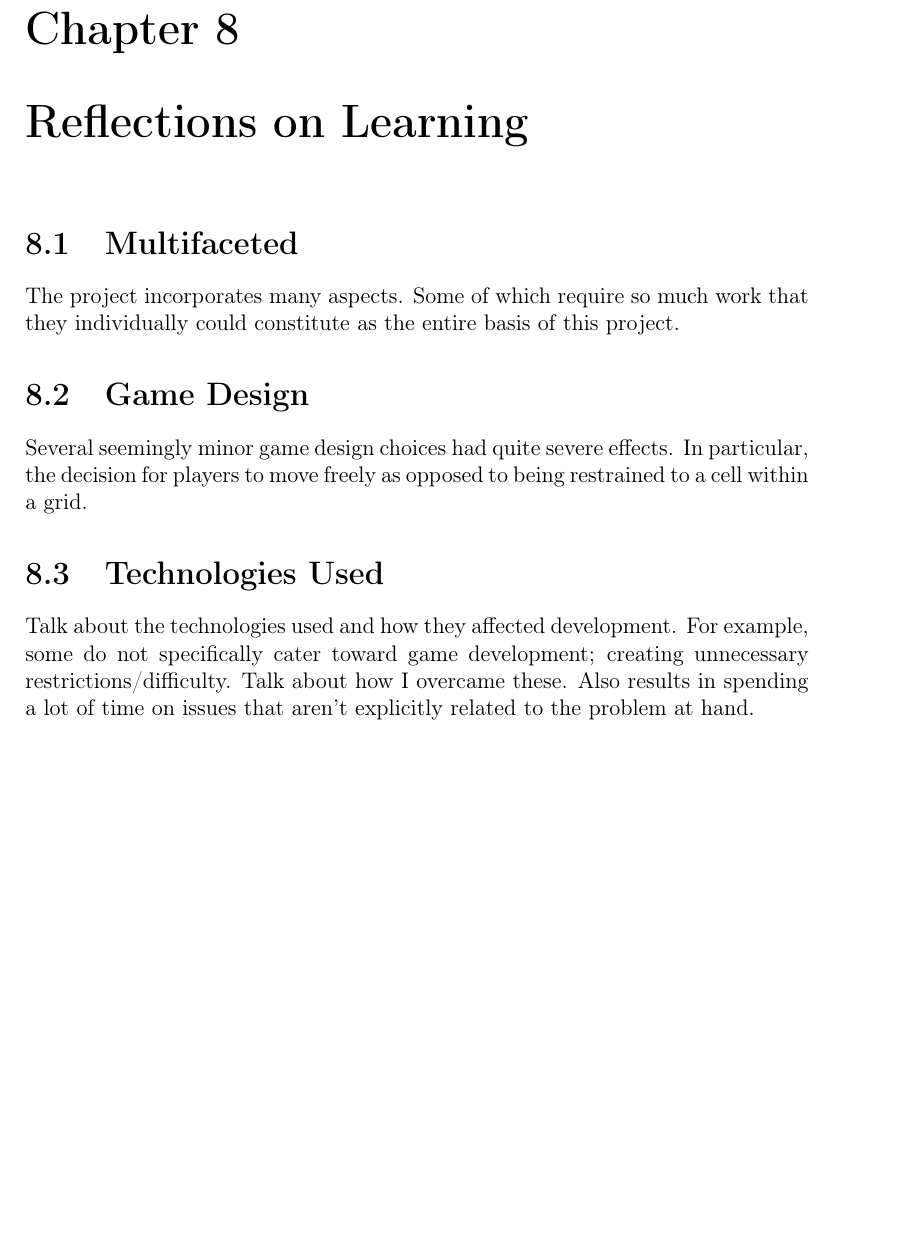
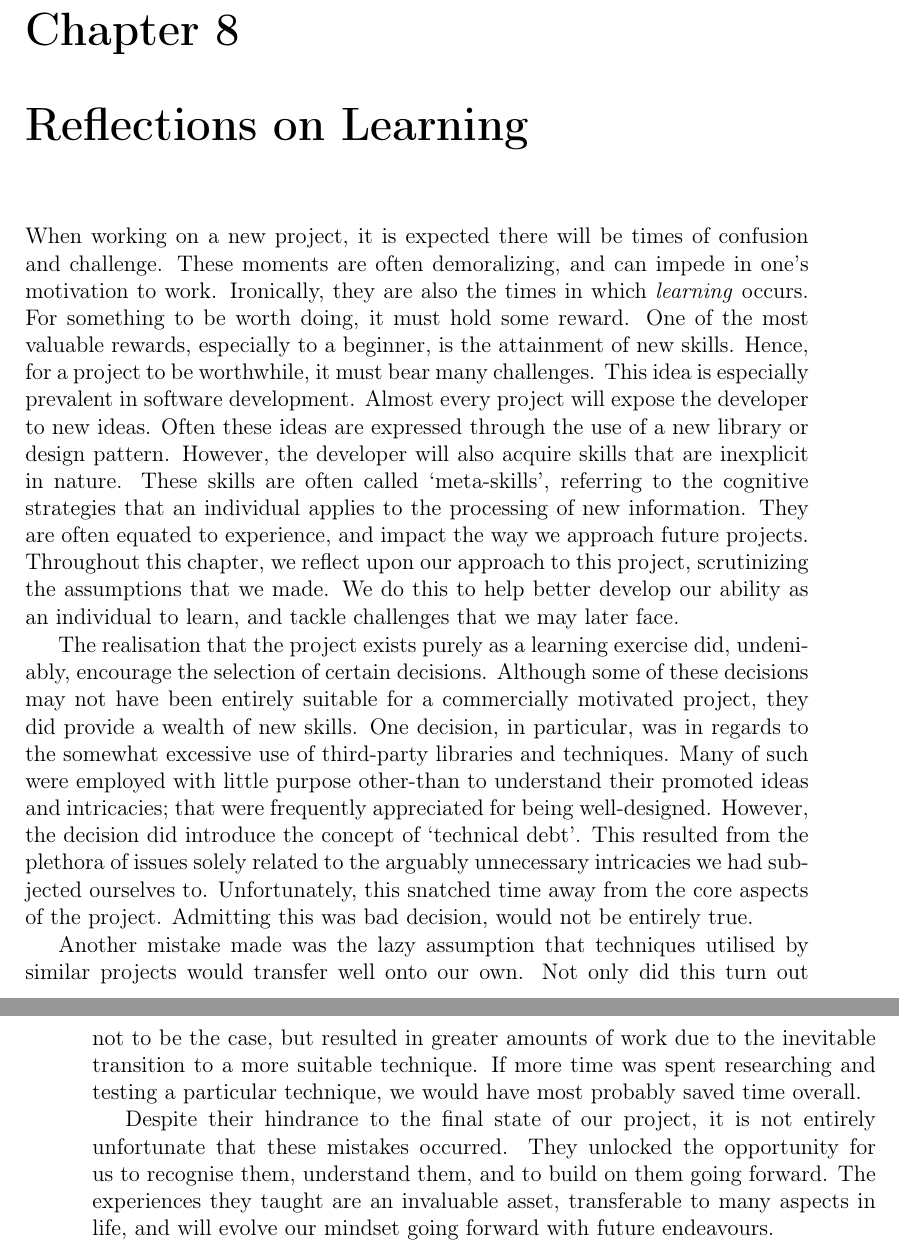
Before and after one commit to Braden1996/tron.io-report, a LaTeX thesis (document.tex, which reads tex/reflections/reflections.tex): part of page 69 of 76 before the commit and two parts of pages 69 and 70 of 76 after it, the two joined at a grey line, cut so that both start at the same text, the shorter picture padded with empty space. Compiled offline with pdfLaTeX.

Commit message:
Improve Future Work chapter and add Reflections chapter.

```diff
--- a/tex/reflections/reflections.tex
+++ b/tex/reflections/reflections.tex
@@ -1,12 +1,11 @@
 \documentclass{standalone}
 
 \begin{document}
-	\section{Multifaceted}
-		The project incorporates many aspects. Some of which require so much work that they individually could constitute as the entire basis of this project.
+	When working on a new project, it is expected there will be times of confusion and challenge. These moments are often demoralizing, and can impede in one's motivation to work. Ironically, they are also the times in which \emph{learning} occurs. For something to be worth doing, it must hold some reward. One of the most valuable rewards, especially to a beginner, is the attainment of new skills. Hence, for a project to be worthwhile, it must bear many challenges. This idea is especially prevalent in software development. Almost every project will expose the developer to new ideas. Often these ideas are expressed through the use of a new library or design pattern. However, the developer will also acquire skills that are inexplicit in nature. These skills are often called \enquote{meta-skills}, referring to the cognitive strategies that an individual applies to the processing of new information. They are often equated to experience, and impact the way we approach future projects. Throughout this chapter, we reflect upon our approach to this project, scrutinizing the assumptions that we made. We do this to help better develop our ability as an individual to learn, and tackle challenges that we may later face.
 
-	\section{Game Design}
-		Several seemingly minor game design choices had quite severe effects. In particular, the decision for players to move freely as opposed to being restrained to a cell within a grid.
+	The realisation that the project exists purely as a learning exercise did, undeniably, encourage the selection of certain decisions. Although some of these decisions may not have been entirely suitable for a commercially motivated project, they did provide a wealth of new skills. One decision, in particular, was in regards to the somewhat excessive use of third-party libraries and techniques. Many of such were employed with little purpose other-than to understand their promoted ideas and intricacies; that were frequently appreciated for being well-designed. However, the decision did introduce the concept of \enquote{technical debt}. This resulted from the plethora of issues solely related to the arguably unnecessary intricacies we had subjected ourselves to. Unfortunately, this snatched time away from the core aspects of the project. Admitting this was bad decision, would not be entirely true.
 
-	\section{Technologies Used}
-		Talk about the technologies used and how they affected development. For example, some do not specifically cater toward game development; creating unnecessary restrictions/difficulty. Talk about how I overcame these. Also results in spending a lot of time on issues that aren't explicitly related to the problem at hand.
+	Another mistake made was the lazy assumption that techniques utilised by similar projects would transfer well onto our own. Not only did this turn out not to be the case, but resulted in greater amounts of work due to the inevitable transition to a more suitable technique. If more time was spent researching and testing a particular technique, we would have most probably saved time overall.
+
+	Despite their hindrance to the final state of our project, it is not entirely unfortunate that these mistakes occurred. They unlocked the opportunity for us to recognise them, understand them, and to build on them going forward. The experiences they taught are an invaluable asset, transferable to many aspects in life, and will evolve our mindset going forward with future endeavours.
 \end{document}
```
Also changed, not shown: tex/future/future.tex (+1 -1 lines).
